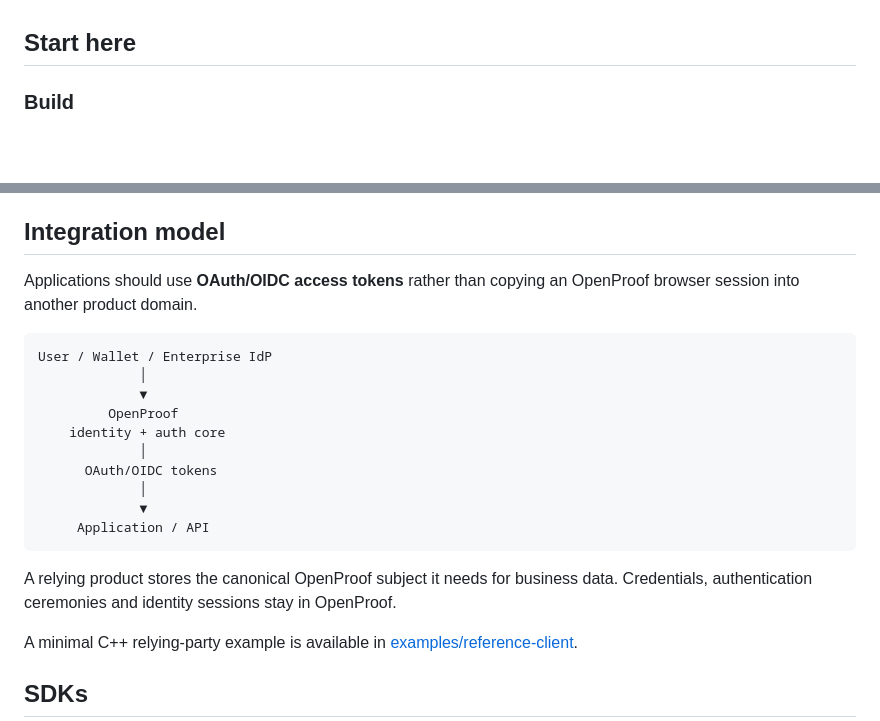
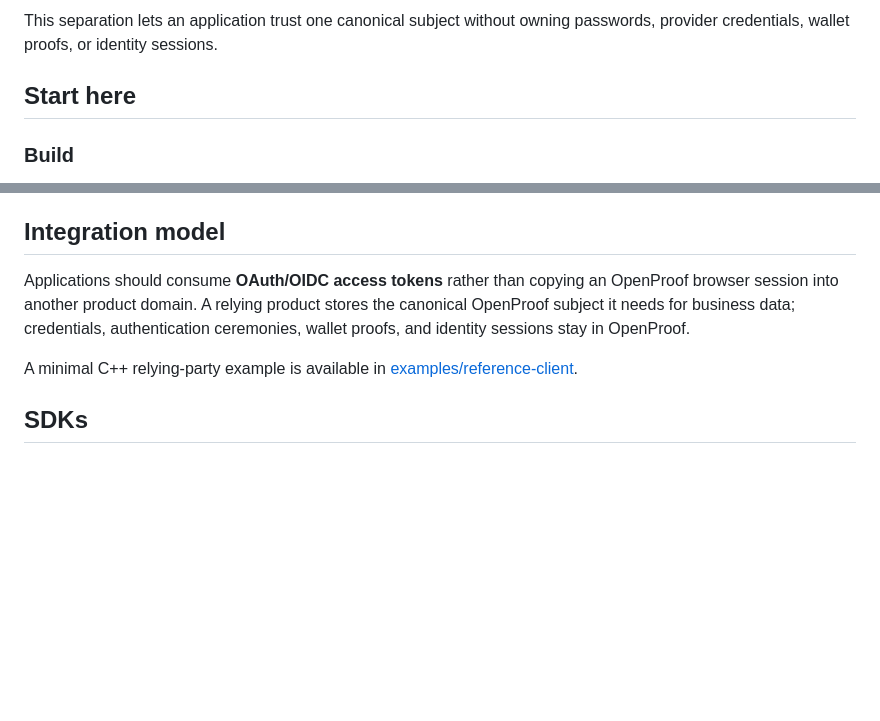
Before and after one commit to genyleap/openproof, a Markdown page: README.md, 2 parts joined by grey strips. Rendered like a GitHub page; blank space fills up the shorter version.

````diff
--- a/README.md
+++ b/README.md
@@ -30,3 +108,5 @@ control.
+This separation lets an application trust one canonical subject without owning
+passwords, provider credentials, wallet proofs, or identity sessions.
 
 ## Start here
 
@@ -91,24 +171,10 @@ OpenProof should normally listen on loopback behind a trusted TLS reverse proxy.
 
 ## Integration model
 
-Applications should use **OAuth/OIDC access tokens** rather than copying an
-OpenProof browser session into another product domain.
-
-```text
-User / Wallet / Enterprise IdP
-             │
-             ▼
-         OpenProof
-    identity + auth core
-             │
-      OAuth/OIDC tokens
-             │
-             ▼
-     Application / API
-```
-
-A relying product stores the canonical OpenProof subject it needs for business
-data. Credentials, authentication ceremonies and identity sessions stay in
+Applications should consume **OAuth/OIDC access tokens** rather than copying an
+OpenProof browser session into another product domain. A relying product stores
+the canonical OpenProof subject it needs for business data; credentials,
+authentication ceremonies, wallet proofs, and identity sessions stay in
 OpenProof.
 
 A minimal C++ relying-party example is available in
````
Also changed, not shown: other parts of README.md (+78 -0 lines).
